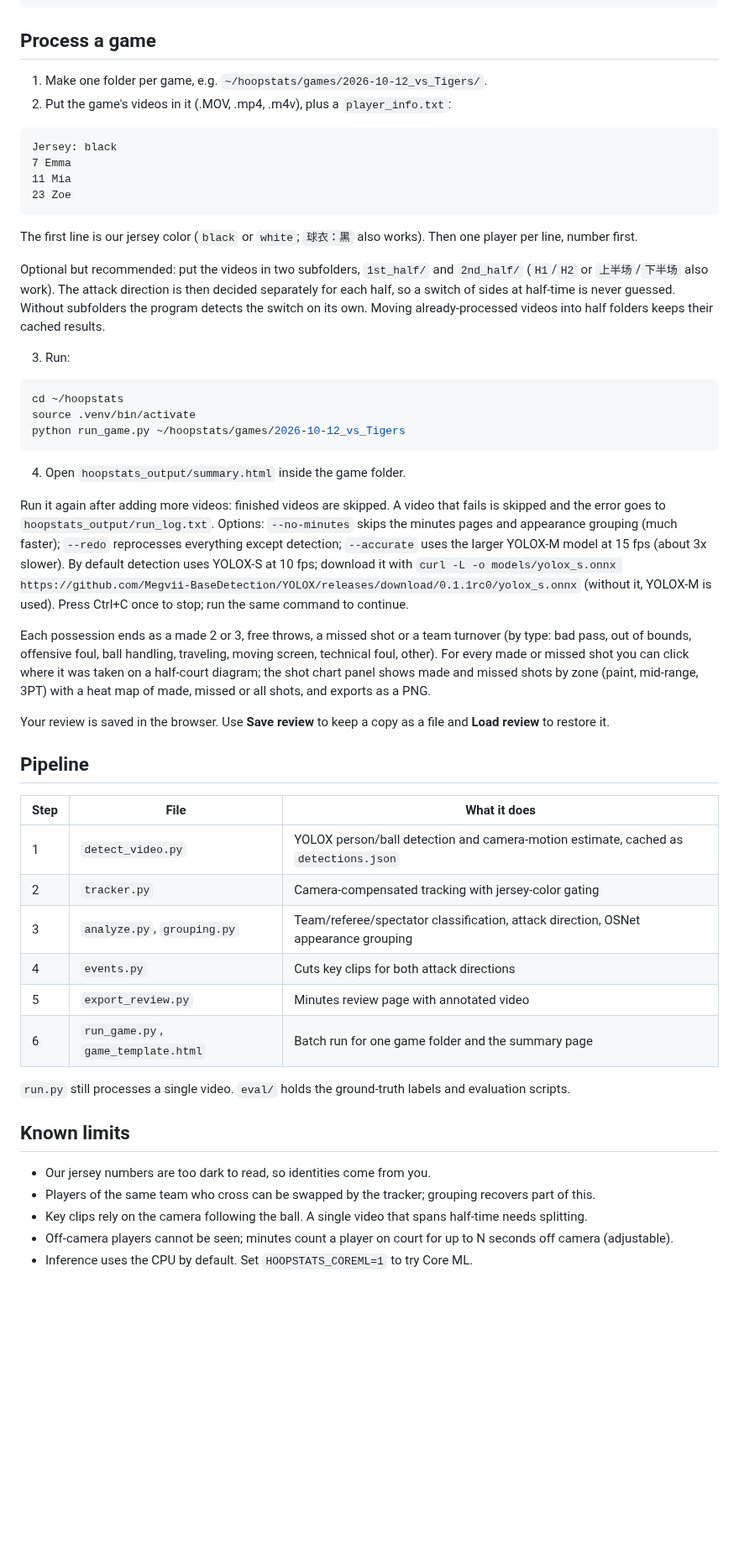
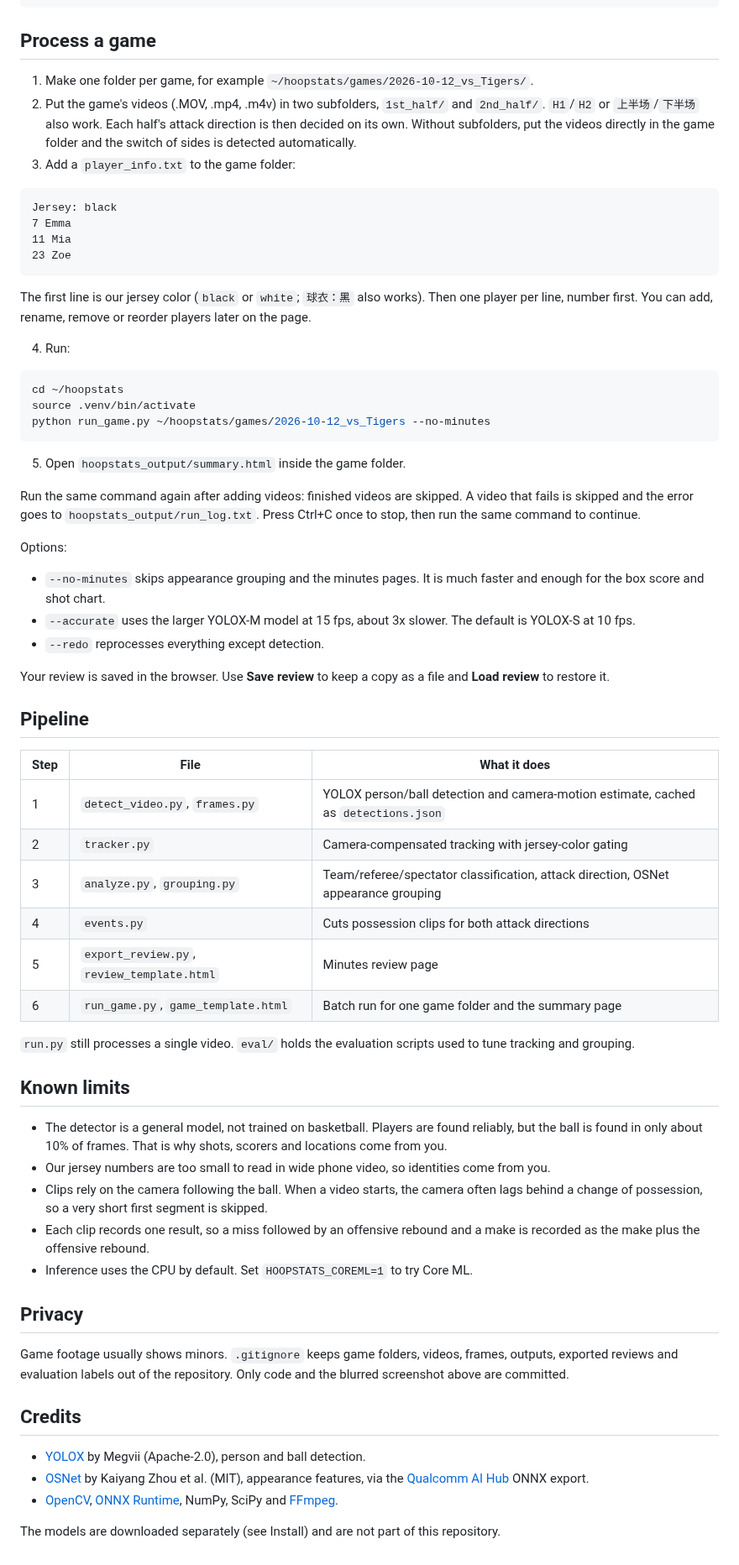
Before and after one commit to joychester/hoopstats, a Markdown page: README.md, the part around one of its changes. Shown at 84% size. GitHub-like rendering; blank space fills up the shorter version.

````diff
--- a/README.md
+++ b/README.md
@@ -28,8 +47,9 @@ unzip osnet.zip && mv osnet-onnx-float/osnet.onnx osnet-onnx-float/osnet.data mo
 
 ## Process a game
 
-1. Make one folder per game, e.g. `~/hoopstats/games/2026-10-12_vs_Tigers/`.
-2. Put the game's videos in it (.MOV, .mp4, .m4v), plus a `player_info.txt`:
+1. Make one folder per game, for example `~/hoopstats/games/2026-10-12_vs_Tigers/`.
+2. Put the game's videos (.MOV, .mp4, .m4v) in two subfolders, `1st_half/` and `2nd_half/`. `H1`/`H2` or `上半场`/`下半场` also work. Each half's attack direction is then decided on its own. Without subfolders, put the videos directly in the game folder and the switch of sides is detected automatically.
+3. Add a `player_info.txt` to the game folder:
 
 ```
 Jersey: black
@@ -38,23 +58,25 @@ Jersey: black
 23 Zoe
 ```
 
-The first line is our jersey color (`black` or `white`; `球衣：黑` also works). Then one player per line, number first.
+The first line is our jersey color (`black` or `white`; `球衣：黑` also works). Then one player per line, number first. You can add, rename, remove or reorder players later on the page.
 
-Optional but recommended: put the videos in two subfolders, `1st_half/` and `2nd_half/` (`H1`/`H2` or `上半场`/`下半场` also work). The attack direction is then decided separately for each half, so a switch of sides at half-time is never guessed. Without subfolders the program detects the switch on its own. Moving already-processed videos into half folders keeps their cached results.
-
-3. Run:
+4. Run:
 
 ```bash
 cd ~/hoopstats
 source .venv/bin/activate
-python run_game.py ~/hoopstats/games/2026-10-12_vs_Tigers
+python run_game.py ~/hoopstats/games/2026-10-12_vs_Tigers --no-minutes
 ```
 
-4. Open `hoopstats_output/summary.html` inside the game folder.
+5. Open `hoopstats_output/summary.html` inside the game folder.
 
-Run it again after adding more videos: finished videos are skipped. A video that fails is skipped and the error goes to `hoopstats_output/run_log.txt`. Options: `--no-minutes` skips the minutes pages and appearance grouping (much faster); `--redo` reprocesses everything except detection; `--accurate` uses the larger YOLOX-M model at 15 fps (about 3x slower). By default detection uses YOLOX-S at 10 fps; download it with `curl -L -o models/yolox_s.onnx https://github.com/Megvii-BaseDetection/YOLOX/releases/download/0.1.1rc0/yolox_s.onnx` (without it, YOLOX-M is used). Press Ctrl+C once to stop; run the same command to continue.
+Run the same command again after adding videos: finished videos are skipped. A video that fails is skipped and the error goes to `hoopstats_output/run_log.txt`. Press Ctrl+C once to stop, then run the same command to continue.
 
-Each possession ends as a made 2 or 3, free throws, a missed shot or a team turnover (by type: bad pass, out of bounds, offensive foul, ball handling, traveling, moving screen, technical foul, other). For every made or missed shot you can click where it was taken on a half-court diagram; the shot chart panel shows made and missed shots by zone (paint, mid-range, 3PT) with a heat map of made, missed or all shots, and exports as a PNG.
+Options:
+
+- `--no-minutes` skips appearance grouping and the minutes pages. It is much faster and enough for the box score and shot chart.
+- `--accurate` uses the larger YOLOX-M model at 15 fps, about 3x slower. The default is YOLOX-S at 10 fps.
+- `--redo` reprocesses everything except detection.
 
 Your review is saved in the browser. Use **Save review** to keep a copy as a file and **Load review** to restore it.
 
@@ -62,19 +84,31 @@ Your review is saved in the browser. Use **Save review** to keep a copy as a fil
 
 | Step | File | What it does |
 | --- | --- | --- |
-| 1 | `detect_video.py` | YOLOX person/ball detection and camera-motion estimate, cached as `detections.json` |
+| 1 | `detect_video.py`, `frames.py` | YOLOX person/ball detection and camera-motion estimate, cached as `detections.json` |
 | 2 | `tracker.py` | Camera-compensated tracking with jersey-color gating |
 | 3 | `analyze.py`, `grouping.py` | Team/referee/spectator classification, attack direction, OSNet appearance grouping |
-| 4 | `events.py` | Cuts key clips for both attack directions |
-| 5 | `export_review.py` | Minutes review page with annotated video |
+| 4 | `events.py` | Cuts possession clips for both attack directions |
+| 5 | `export_review.py`, `review_template.html` | Minutes review page |
 | 6 | `run_game.py`, `game_template.html` | Batch run for one game folder and the summary page |
 
-`run.py` still processes a single video. `eval/` holds the ground-truth labels and evaluation scripts.
+`run.py` still processes a single video. `eval/` holds the evaluation scripts used to tune tracking and grouping.
 
 ## Known limits
 
-- Our jersey numbers are too dark to read, so identities come from you.
-- Players of the same team who cross can be swapped by the tracker; grouping recovers part of this.
-- Key clips rely on the camera following the ball. A single video that spans half-time needs splitting.
-- Off-camera players cannot be seen; minutes count a player on court for up to N seconds off camera (adjustable).
+- The detector is a general model, not trained on basketball. Players are found reliably, but the ball is found in only about 10% of frames. That is why shots, scorers and locations come from you.
+- Our jersey numbers are too small to read in wide phone video, so identities come from you.
+- Clips rely on the camera following the ball. When a video starts, the camera often lags behind a change of possession, so a very short first segment is skipped.
+- Each clip records one result, so a miss followed by an offensive rebound and a make is recorded as the make plus the offensive rebound.
 - Inference uses the CPU by default. Set `HOOPSTATS_COREML=1` to try Core ML.
+
+## Privacy
+
+Game footage usually shows minors. `.gitignore` keeps game folders, videos, frames, outputs, exported reviews and evaluation labels out of the repository. Only code and the blurred screenshot above are committed.
+
+## Credits
+
+- [YOLOX](https://github.com/Megvii-BaseDetection/YOLOX) by Megvii (Apache-2.0), person and ball detection.
+- [OSNet](https://github.com/KaiyangZhou/deep-person-reid) by Kaiyang Zhou et al. (MIT), appearance features, via the [Qualcomm AI Hub](https://aihub.qualcomm.com/) ONNX export.
+- [OpenCV](https://opencv.org/), [ONNX Runtime](https://onnxruntime.ai/), NumPy, SciPy and [FFmpeg](https://ffmpeg.org/).
+
+The models are downloaded separately (see Install) and are not part of this repository.
````
Also changed, not shown: other parts of README.md (+25 -6 lines), summary_screenshot.png (added), 1 other file.
